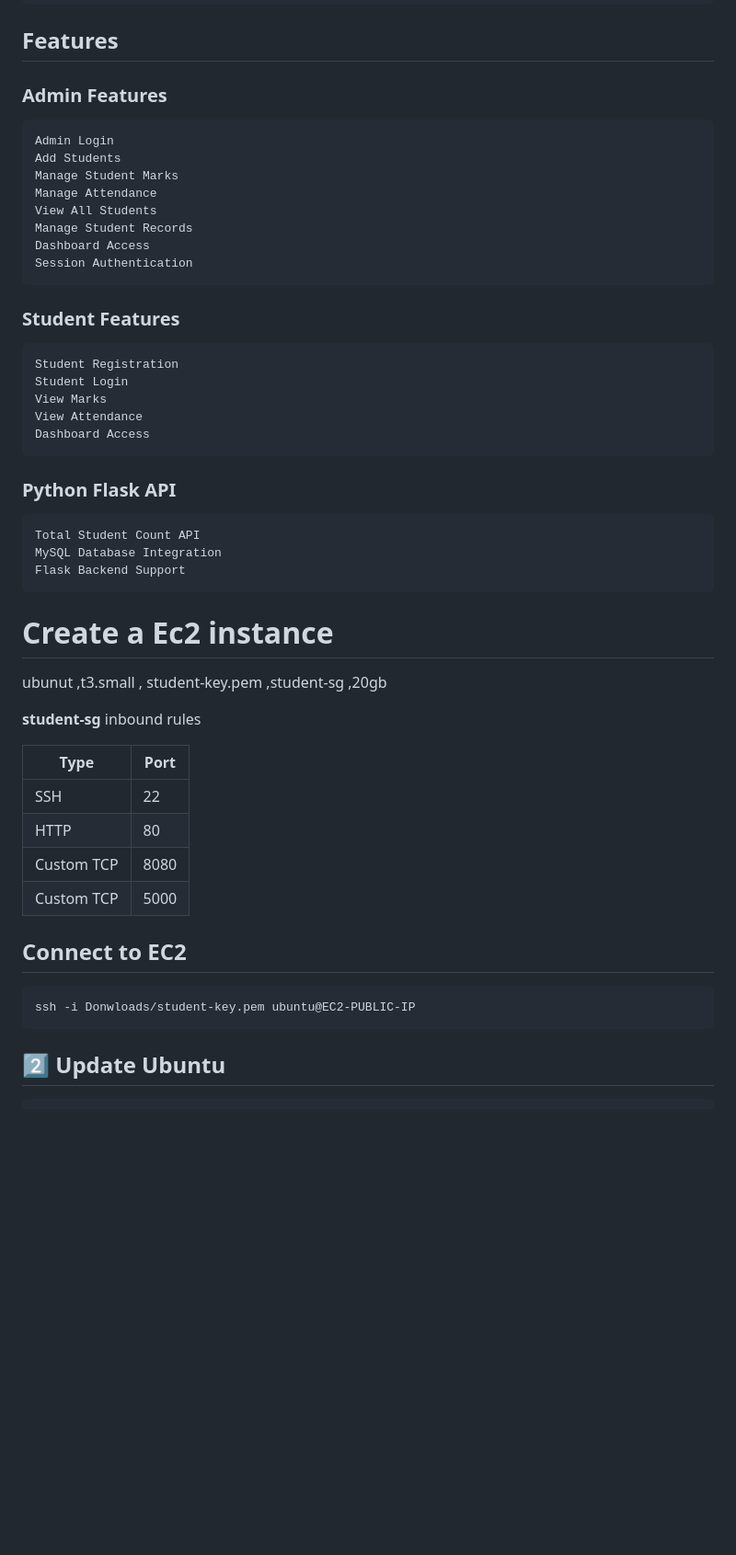
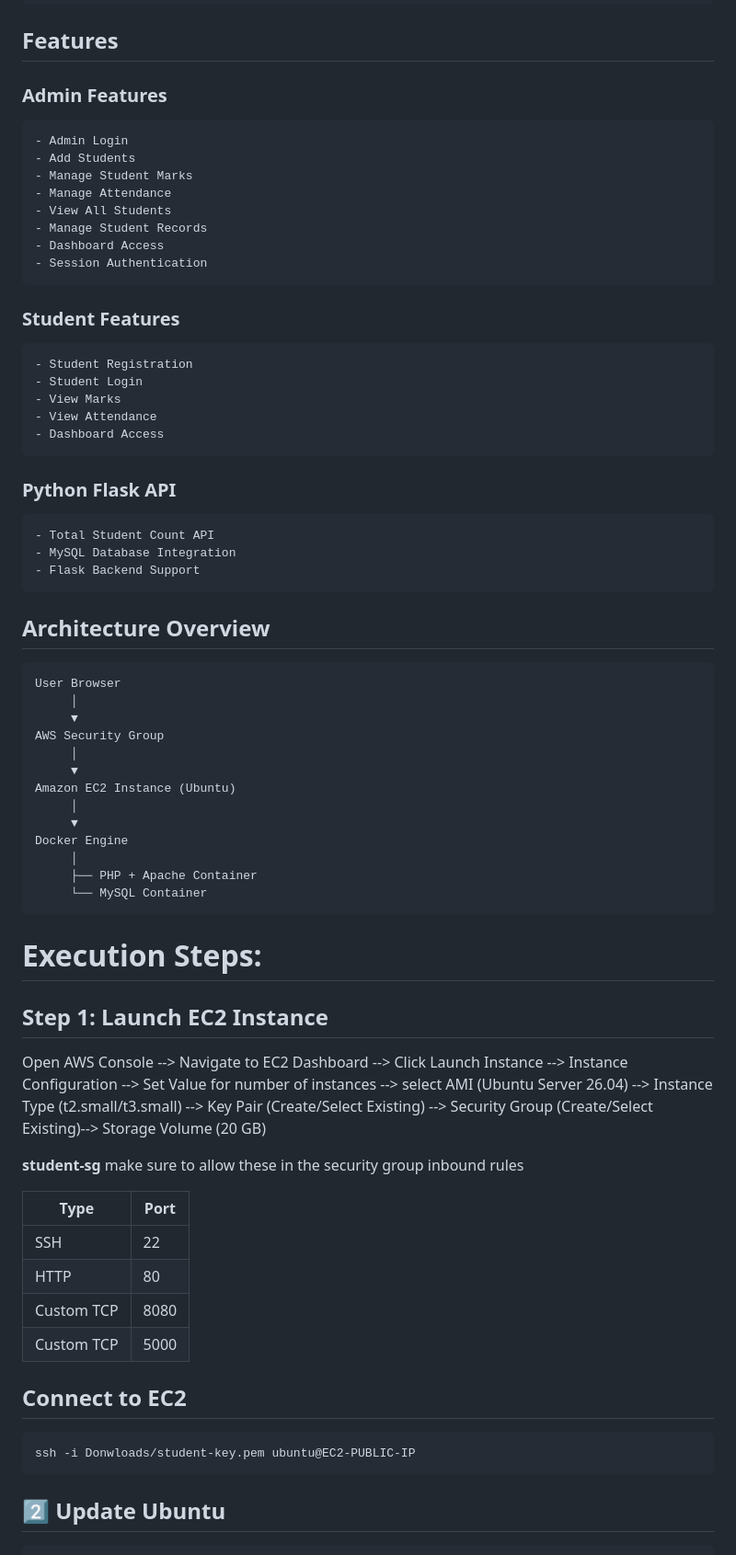
Before and after one commit to RupaEnggVille/student-marks-php-mysql-project, a Markdown page: README.md, the part around the change. Shown at 92% size. Rendered like a GitHub page; blank space fills up the shorter version.

`````diff
--- a/README.md
+++ b/README.md
@@ -51,35 +51,59 @@ student_management_system/
 ````
 
 ## Features
-### Admin Features
-````shell
-Admin Login
-Add Students
-Manage Student Marks
-Manage Attendance
-View All Students
-Manage Student Records
-Dashboard Access
-Session Authentication
+### **Admin Features**
+````text
+- Admin Login
+- Add Students
+- Manage Student Marks
+- Manage Attendance
+- View All Students
+- Manage Student Records
+- Dashboard Access
+- Session Authentication
 ````
+
 ### Student Features
-````shell
-Student Registration
-Student Login
-View Marks
-View Attendance
-Dashboard Access
+````text
+- Student Registration
+- Student Login
+- View Marks
+- View Attendance
+- Dashboard Access
 ````
+
 ### Python Flask API
-````shell
-Total Student Count API
-MySQL Database Integration
-Flask Backend Support
+````text
+- Total Student Count API
+- MySQL Database Integration
+- Flask Backend Support
 ````
-# Create a Ec2 instance
-ubunut ,t3.small , student-key.pem ,student-sg ,20gb
 
-**student-sg**  inbound rules
+## **Architecture Overview**
+
+```text
+User Browser
+     │
+     ▼
+AWS Security Group
+     │
+     ▼
+Amazon EC2 Instance (Ubuntu)
+     │
+     ▼
+Docker Engine
+     │
+     ├── PHP + Apache Container
+     └── MySQL Container
+```
+
+# **Execution Steps:**
+
+## **Step 1: Launch EC2 Instance**
+
+Open AWS Console --> Navigate to EC2 Dashboard --> Click Launch Instance --> Instance Configuration --> Set Value for number of instances --> select AMI (Ubuntu Server 26.04) --> Instance Type	(t2.small/t3.small) --> Key Pair (Create/Select Existing) --> Security Group (Create/Select Existing)--> Storage Volume (20 GB)
+
+**student-sg**  make sure to allow these in the security group inbound rules
 
 | Type       | Port |
 | ---------- | ---- |
@@ -93,6 +117,7 @@ ubunut ,t3.small , student-key.pem ,student-sg ,20gb
 ```shell
 ssh -i Donwloads/student-key.pem ubuntu@EC2-PUBLIC-IP
 ```
+
 ## 2️⃣ Update Ubuntu
 ```shell
 sudo apt update
`````
